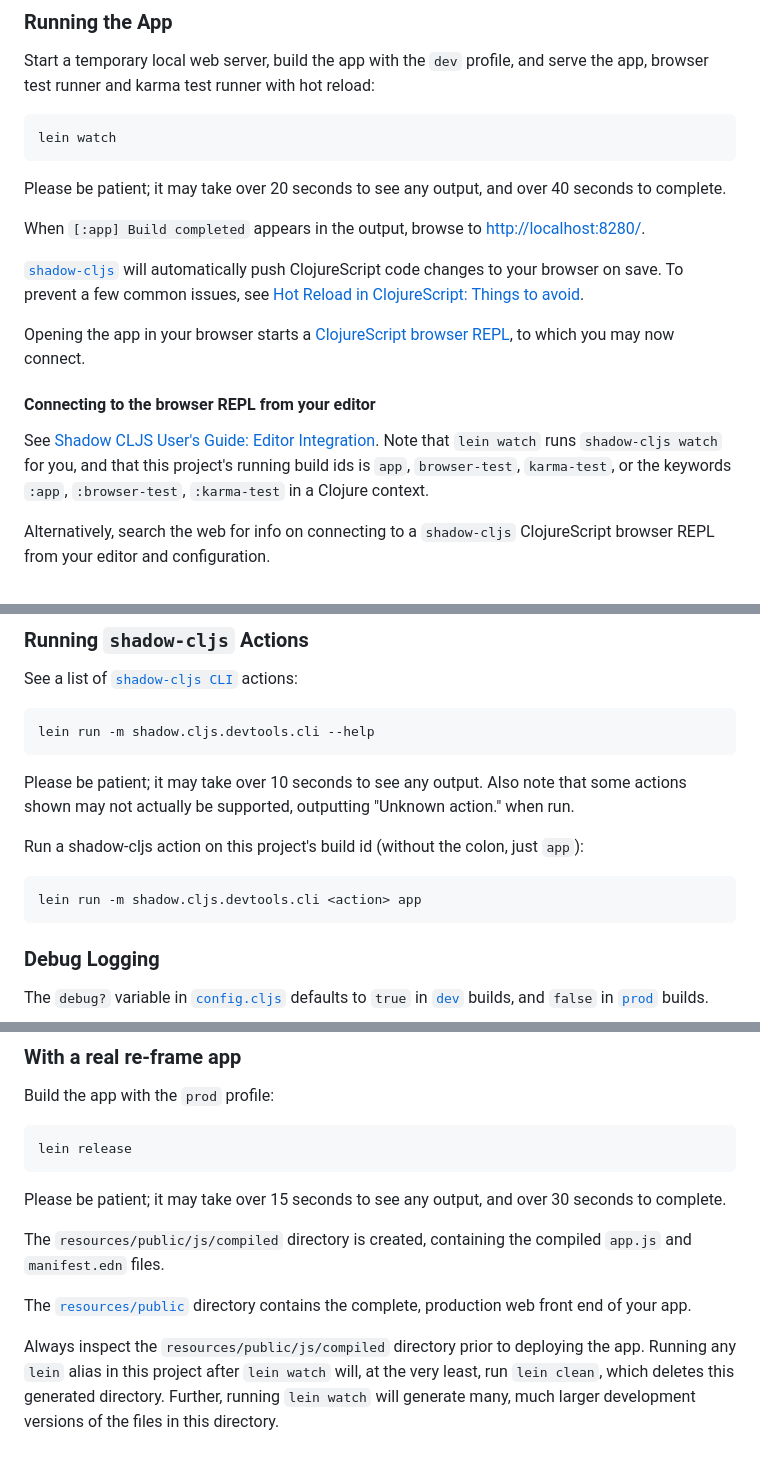
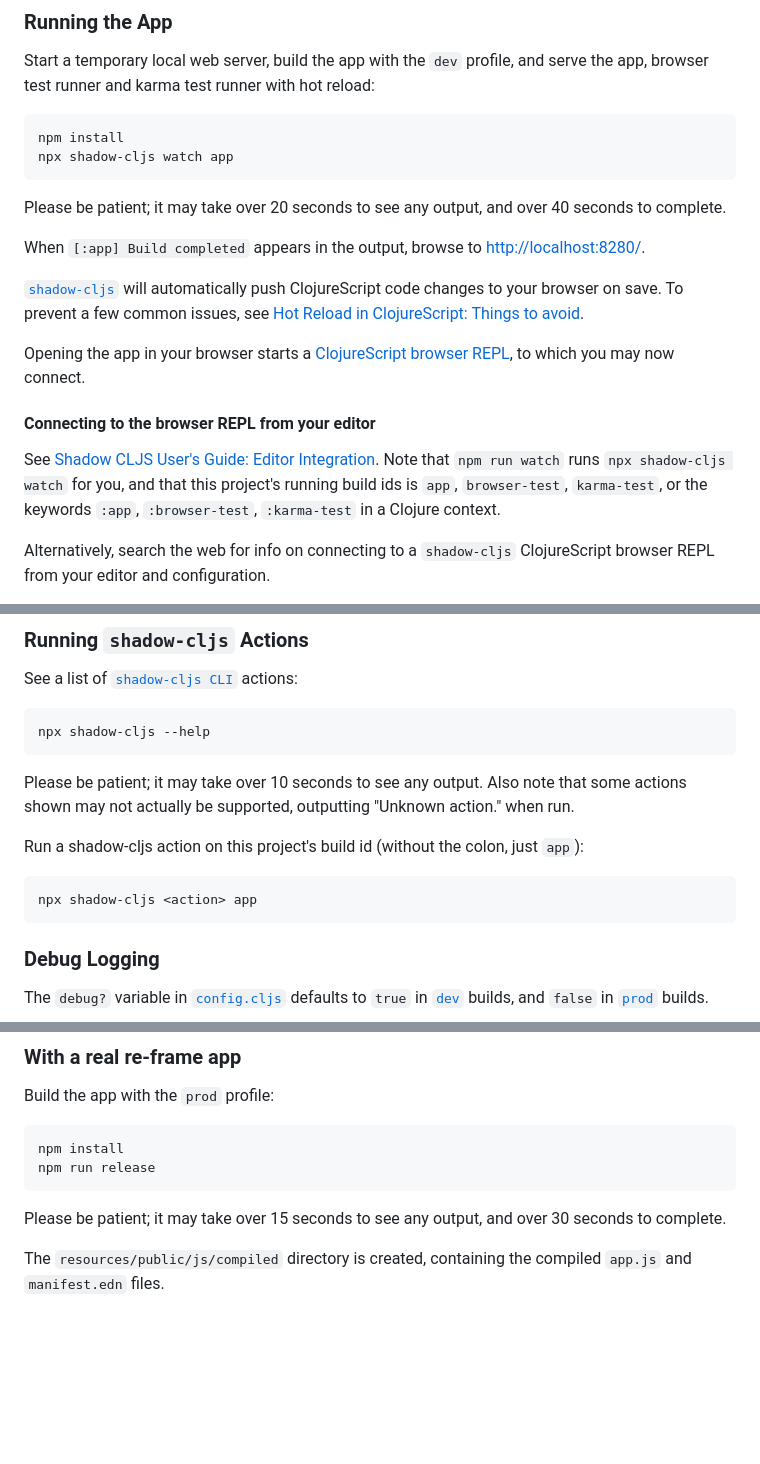
Before and after one commit to Grahack/pattashuggah, a Markdown page: README.md, 3 parts joined by grey strips. GitHub-like rendering; blank space fills up the shorter version.

````diff
--- a/README.md
+++ b/README.md
@@ -135,7 +119,8 @@ Start a temporary local web server, build the app with the `dev` profile, and se
 browser test runner and karma test runner with hot reload:
 
 ```sh
-lein watch
+npm install
+npx shadow-cljs watch app
 ```
 
 Please be patient; it may take over 20 seconds to see any output, and over 40 seconds to complete.
@@ -155,7 +140,7 @@ to which you may now connect.
 
 See
 [Shadow CLJS User's Guide: Editor Integration](https://shadow-cljs.github.io/docs/UsersGuide.html#_editor_integration).
-Note that `lein watch` runs `shadow-cljs watch` for you, and that this project's running build ids is
+Note that `npm run watch` runs `npx shadow-cljs watch` for you, and that this project's running build ids is
 `app`, `browser-test`, `karma-test`, or the keywords `:app`, `:browser-test`, `:karma-test` in a Clojure context.
 
 Alternatively, search the web for info on connecting to a `shadow-cljs` ClojureScript browser REPL
@@ -189,7 +174,7 @@ without needing to `require`.
 See a list of [`shadow-cljs CLI`](https://shadow-cljs.github.io/docs/UsersGuide.html#_command_line)
 actions:
 ```sh
-lein run -m shadow.cljs.devtools.cli --help
+npx shadow-cljs --help
 ```
 
 Please be patient; it may take over 10 seconds to see any output. Also note that some actions shown
@@ -197,7 +182,7 @@ may not actually be supported, outputting "Unknown action." when run.
 
 Run a shadow-cljs action on this project's build id (without the colon, just `app`):
 ```sh
-lein run -m shadow.cljs.devtools.cli <action> app
+npx shadow-cljs <action> app
 ```
 ### Debug Logging
 
@@ -225,18 +210,11 @@ There is a Make target.
 Build the app with the `prod` profile:
 
 ```sh
-lein release
+npm install
+npm run release
 ```
 
 Please be patient; it may take over 15 seconds to see any output, and over 30 seconds to complete.
 
 The `resources/public/js/compiled` directory is created, containing the compiled `app.js` and
 `manifest.edn` files.
-
-The [`resources/public`](resources/public/) directory contains the complete, production web front
-end of your app.
-
-Always inspect the `resources/public/js/compiled` directory prior to deploying the app. Running any
-`lein` alias in this project after `lein watch` will, at the very least, run `lein clean`, which
-deletes this generated directory. Further, running `lein watch` will generate many, much larger
-development versions of the files in this directory.
````
Also changed, not shown: other parts of README.md (+11 -27 lines).
